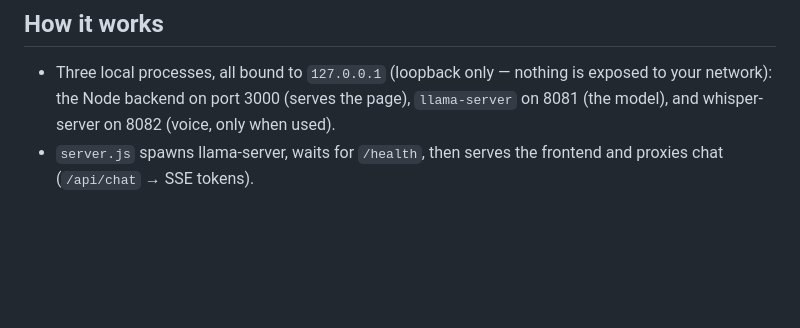
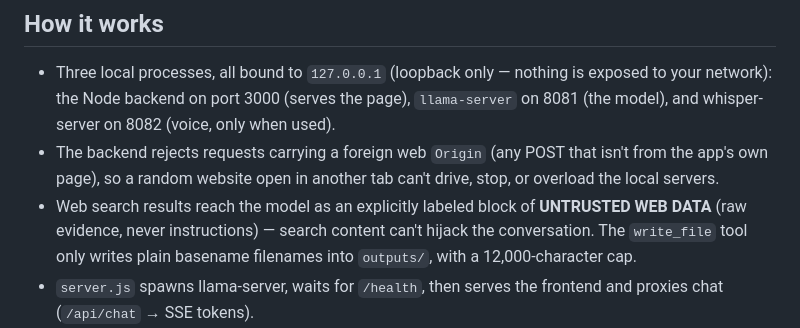
Before and after one commit to Aibotflix/PocketBrain, a Markdown page: README.md, the part around the change. GitHub-like rendering; blank space fills up the shorter version.

Commit message:
README: document origin guard + untrusted web-data handling

```diff
--- a/README.md
+++ b/README.md
@@ -194,6 +194,13 @@ the new one. Tips:
   exposed to your network): the Node backend on port 3000 (serves the page),
   `llama-server` on 8081 (the model), and whisper-server on 8082 (voice, only
   when used).
+- The backend rejects requests carrying a foreign web `Origin` (any POST that
+  isn't from the app's own page), so a random website open in another tab
+  can't drive, stop, or overload the local servers.
+- Web search results reach the model as an explicitly labeled block of
+  **UNTRUSTED WEB DATA** (raw evidence, never instructions) — search content
+  can't hijack the conversation. The `write_file` tool only writes
+  plain basename filenames into `outputs/`, with a 12,000-character cap.
 - `server.js` spawns llama-server, waits for `/health`, then serves the
   frontend and proxies chat (`/api/chat` → SSE tokens).
 - Everything is relative to the app folder; nothing is written outside it.
```
